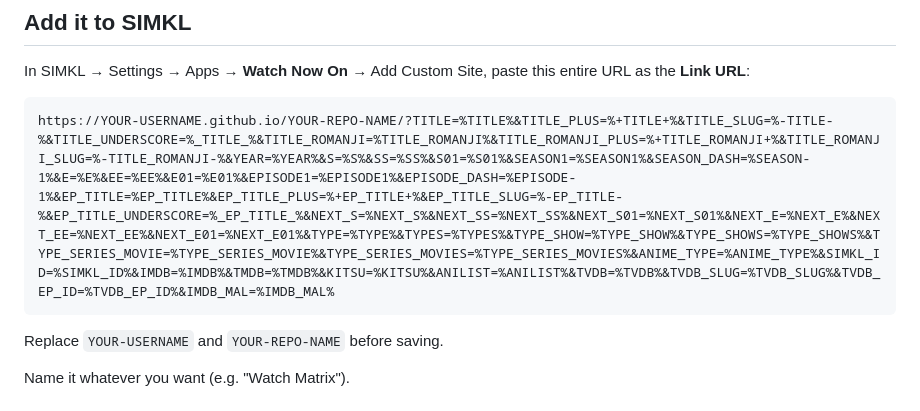
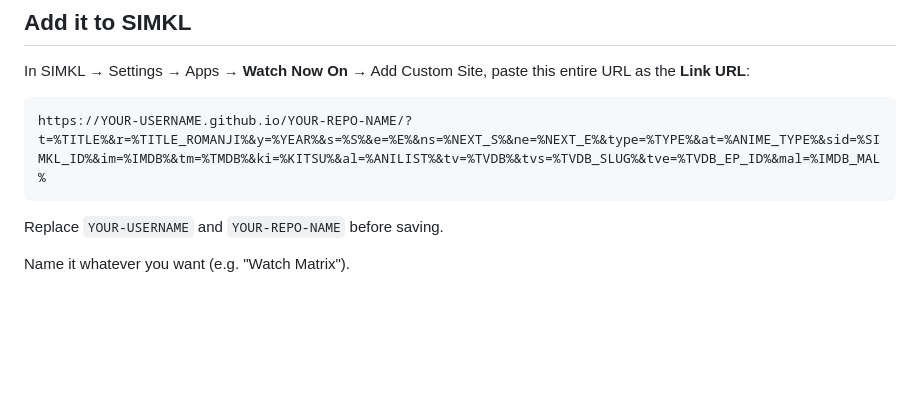
Before and after one commit to Hunterthief/Simkl-compatible-sites, a Markdown page: README.md, the part around the change. Drawn GitHub-style; blank space fills up the shorter version.

````diff
--- a/README.md
+++ b/README.md
@@ -40,7 +40,7 @@ https://YOUR-USERNAME.github.io/YOUR-REPO-NAME/
 In SIMKL → Settings → Apps → **Watch Now On** → Add Custom Site, paste this entire URL as the **Link URL**:
 
 ```
-https://YOUR-USERNAME.github.io/YOUR-REPO-NAME/?TITLE=%TITLE%&TITLE_PLUS=%+TITLE+%&TITLE_SLUG=%-TITLE-%&TITLE_UNDERSCORE=%_TITLE_%&TITLE_ROMANJI=%TITLE_ROMANJI%&TITLE_ROMANJI_PLUS=%+TITLE_ROMANJI+%&TITLE_ROMANJI_SLUG=%-TITLE_ROMANJI-%&YEAR=%YEAR%&S=%S%&SS=%SS%&S01=%S01%&SEASON1=%SEASON1%&SEASON_DASH=%SEASON-1%&E=%E%&EE=%EE%&E01=%E01%&EPISODE1=%EPISODE1%&EPISODE_DASH=%EPISODE-1%&EP_TITLE=%EP_TITLE%&EP_TITLE_PLUS=%+EP_TITLE+%&EP_TITLE_SLUG=%-EP_TITLE-%&EP_TITLE_UNDERSCORE=%_EP_TITLE_%&NEXT_S=%NEXT_S%&NEXT_SS=%NEXT_SS%&NEXT_S01=%NEXT_S01%&NEXT_E=%NEXT_E%&NEXT_EE=%NEXT_EE%&NEXT_E01=%NEXT_E01%&TYPE=%TYPE%&TYPES=%TYPES%&TYPE_SHOW=%TYPE_SHOW%&TYPE_SHOWS=%TYPE_SHOWS%&TYPE_SERIES_MOVIE=%TYPE_SERIES_MOVIE%&TYPE_SERIES_MOVIES=%TYPE_SERIES_MOVIES%&ANIME_TYPE=%ANIME_TYPE%&SIMKL_ID=%SIMKL_ID%&IMDB=%IMDB%&TMDB=%TMDB%&KITSU=%KITSU%&ANILIST=%ANILIST%&TVDB=%TVDB%&TVDB_SLUG=%TVDB_SLUG%&TVDB_EP_ID=%TVDB_EP_ID%&IMDB_MAL=%IMDB_MAL%
+https://YOUR-USERNAME.github.io/YOUR-REPO-NAME/?t=%TITLE%&r=%TITLE_ROMANJI%&y=%YEAR%&s=%S%&e=%E%&ns=%NEXT_S%&ne=%NEXT_E%&type=%TYPE%&at=%ANIME_TYPE%&sid=%SIMKL_ID%&im=%IMDB%&tm=%TMDB%&ki=%KITSU%&al=%ANILIST%&tv=%TVDB%&tvs=%TVDB_SLUG%&tve=%TVDB_EP_ID%&mal=%IMDB_MAL%
 ```
 
 Replace `YOUR-USERNAME` and `YOUR-REPO-NAME` before saving.
````
